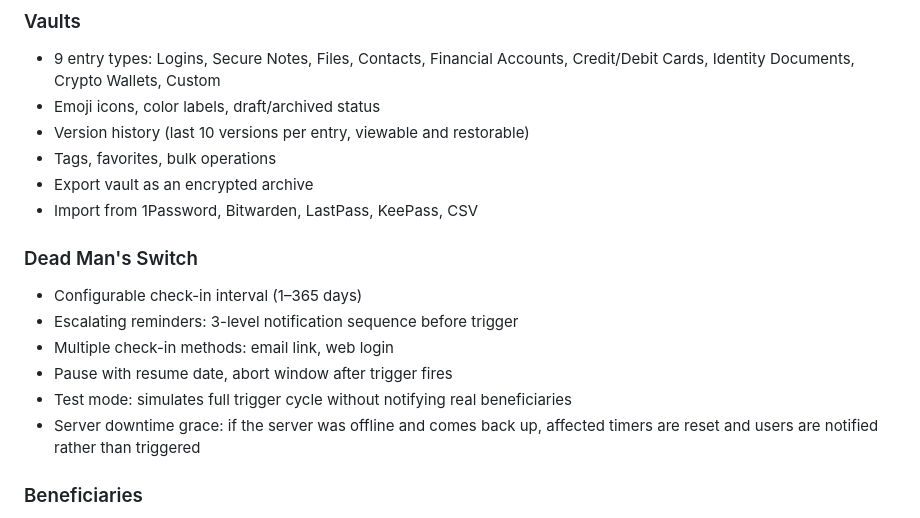
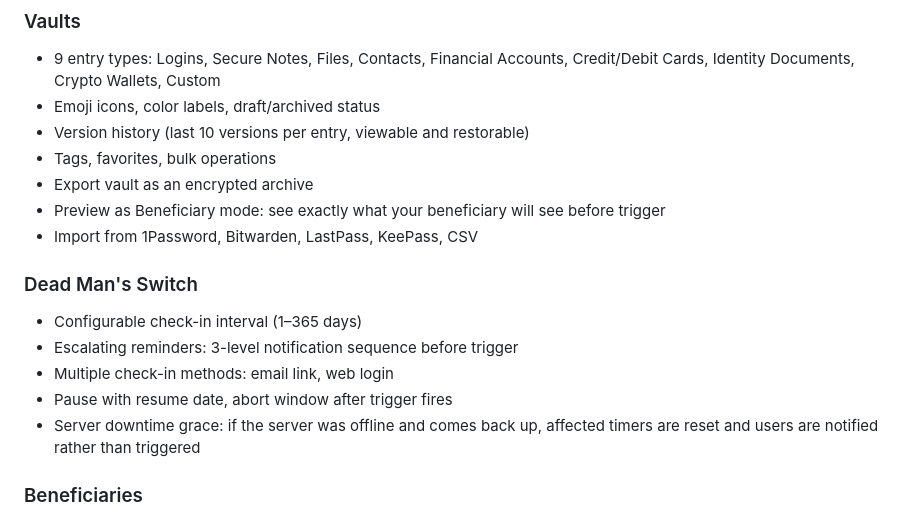
Before and after one commit to anieto/ps-vault, a Markdown page: README.md, the part around the change. Rendered like a GitHub page.

Commit message:
Fix README — remove unimplemented test mode, add beneficiary preview

```diff
--- a/README.md
+++ b/README.md
@@ -64,6 +64,7 @@ When you change your password, all key envelopes are re-encrypted client-side in
 - Version history (last 10 versions per entry, viewable and restorable)
 - Tags, favorites, bulk operations
 - Export vault as an encrypted archive
+- Preview as Beneficiary mode: see exactly what your beneficiary will see before trigger
 - Import from 1Password, Bitwarden, LastPass, KeePass, CSV
 
 ### Dead Man's Switch
@@ -71,7 +72,6 @@ When you change your password, all key envelopes are re-encrypted client-side in
 - Escalating reminders: 3-level notification sequence before trigger
 - Multiple check-in methods: email link, web login
 - Pause with resume date, abort window after trigger fires
-- Test mode: simulates full trigger cycle without notifying real beneficiaries
 - Server downtime grace: if the server was offline and comes back up, affected timers are reset and users are notified rather than triggered
 
 ### Beneficiaries
```
